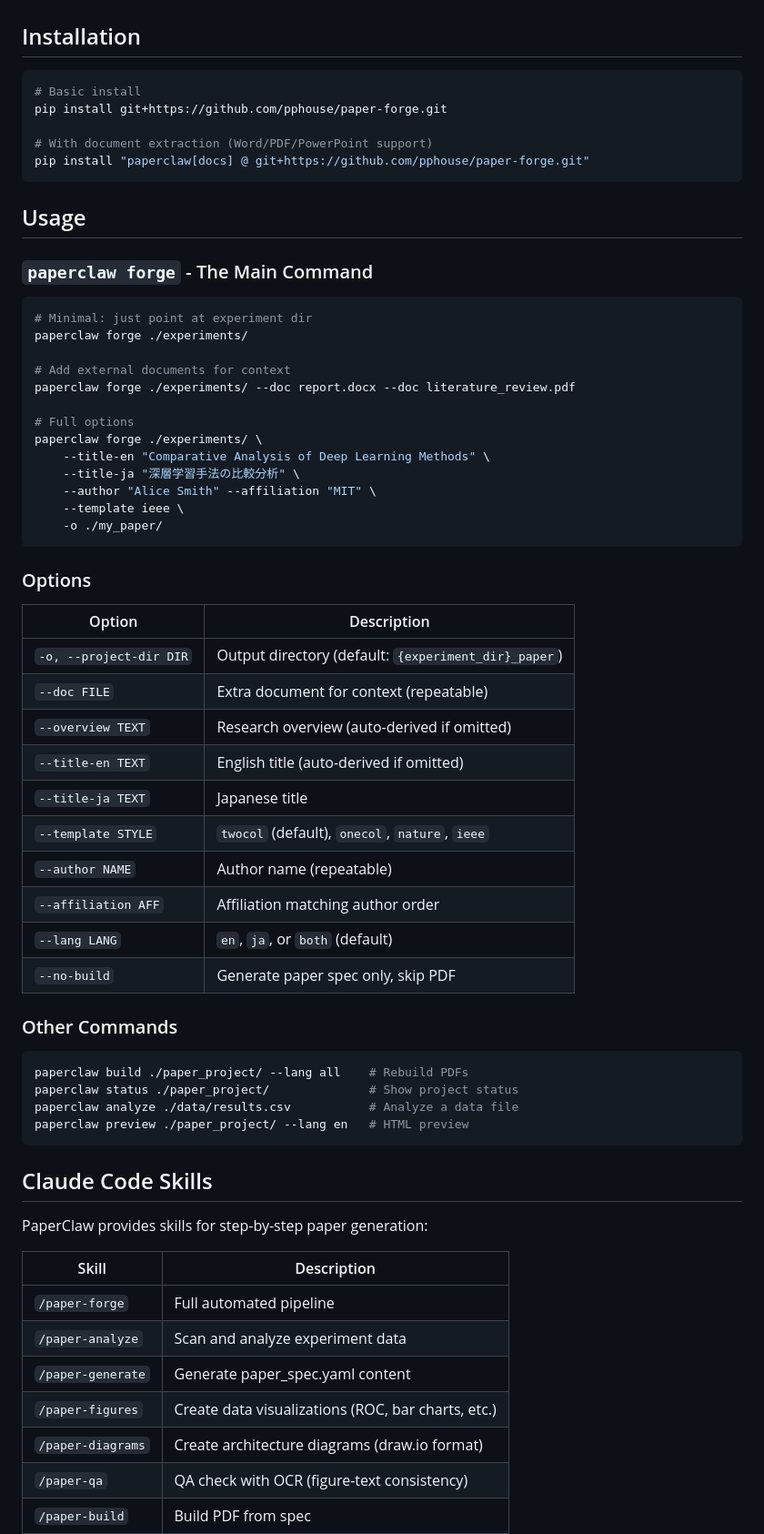
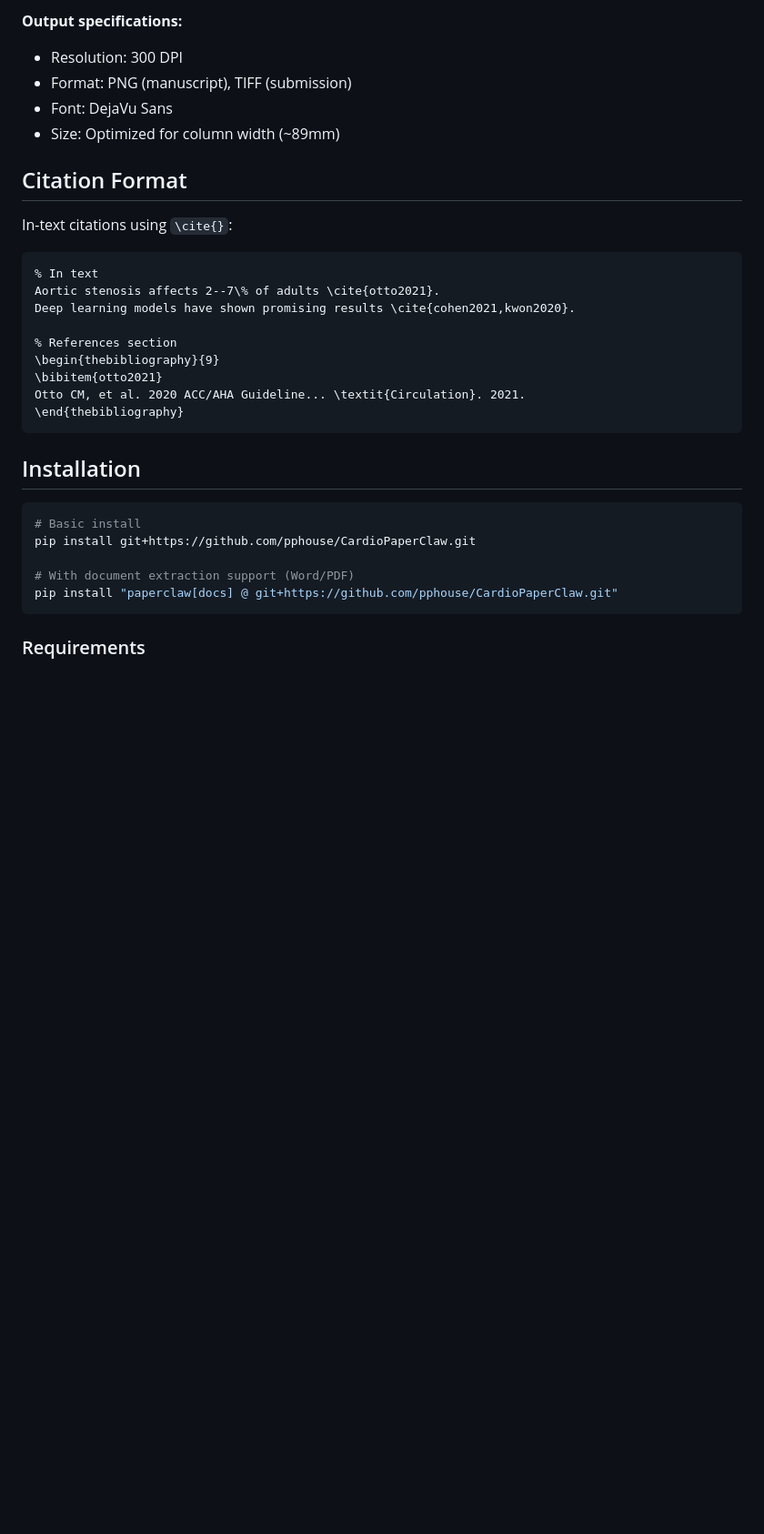
Before and after one commit to pphouse/paper-forge, a Markdown page: README.md, the part around one of its changes. Shown at 91% size. GitHub-like rendering; blank space fills up the shorter version.

````diff
--- a/README.md
+++ b/README.md
@@ -45,69 +163,34 @@ experiment_dir/                    paper_project/output/
+**Output specifications:**
+- Resolution: 300 DPI
+- Format: PNG (manuscript), TIFF (submission)
+- Font: DejaVu Sans
+- Size: Optimized for column width (~89mm)
+
+## Citation Format
+
+In-text citations using `\cite{}`:
+
+```latex
+% In text
+Aortic stenosis affects 2--7\% of adults \cite{otto2021}.
+Deep learning models have shown promising results \cite{cohen2021,kwon2020}.
+
+% References section
+\begin{thebibliography}{9}
+\bibitem{otto2021}
+Otto CM, et al. 2020 ACC/AHA Guideline... \textit{Circulation}. 2021.
+\end{thebibliography}
+```
 
 ## Installation
 
 ```bash
 # Basic install
-pip install git+https://github.com/pphouse/paper-forge.git
+pip install git+https://github.com/pphouse/CardioPaperClaw.git
 
-# With document extraction (Word/PDF/PowerPoint support)
-pip install "paperclaw[docs] @ git+https://github.com/pphouse/paper-forge.git"
+# With document extraction support (Word/PDF)
+pip install "paperclaw[docs] @ git+https://github.com/pphouse/CardioPaperClaw.git"
 ```
 
-## Usage
+### Requirements
 
-### `paperclaw forge` - The Main Command
-
-```bash
-# Minimal: just point at experiment dir
-paperclaw forge ./experiments/
-
-# Add external documents for context
-paperclaw forge ./experiments/ --doc report.docx --doc literature_review.pdf
-
-# Full options
-paperclaw forge ./experiments/ \
-    --title-en "Comparative Analysis of Deep Learning Methods" \
-    --title-ja "深層学習手法の比較分析" \
-    --author "Alice Smith" --affiliation "MIT" \
-    --template ieee \
-    -o ./my_paper/
-```
-
-### Options
-
-| Option | Description |
-|--------|-------------|
-| `-o, --project-dir DIR` | Output directory (default: `{experiment_dir}_paper`) |
-| `--doc FILE` | Extra document for context (repeatable) |
-| `--overview TEXT` | Research overview (auto-derived if omitted) |
-| `--title-en TEXT` | English title (auto-derived if omitted) |
-| `--title-ja TEXT` | Japanese title |
-| `--template STYLE` | `twocol` (default), `onecol`, `nature`, `ieee` |
-| `--author NAME` | Author name (repeatable) |
-| `--affiliation AFF` | Affiliation matching author order |
-| `--lang LANG` | `en`, `ja`, or `both` (default) |
-| `--no-build` | Generate paper spec only, skip PDF |
-
-### Other Commands
-
-```bash
-paperclaw build ./paper_project/ --lang all    # Rebuild PDFs
-paperclaw status ./paper_project/              # Show project status
-paperclaw analyze ./data/results.csv           # Analyze a data file
-paperclaw preview ./paper_project/ --lang en   # HTML preview
-```
-
-## Claude Code Skills
-
-PaperClaw provides skills for step-by-step paper generation:
-
-| Skill | Description |
-|-------|-------------|
-| `/paper-forge` | Full automated pipeline |
-| `/paper-analyze` | Scan and analyze experiment data |
-| `/paper-generate` | Generate paper_spec.yaml content |
-| `/paper-figures` | Create data visualizations (ROC, bar charts, etc.) |
-| `/paper-diagrams` | Create architecture diagrams (draw.io format) |
-| `/paper-qa` | QA check with OCR (figure-text consistency) |
-| `/paper-build` | Build PDF from spec |
-
````
Also changed, not shown: other parts of README.md (+179 -81 lines).
